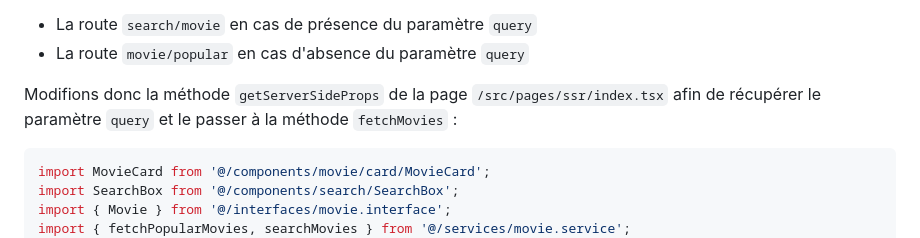
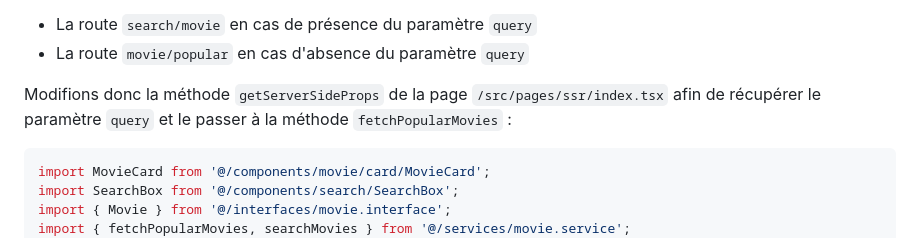
Before and after one commit to Codelab-DevFest-2023/codelab-devfest2023-guide, a Markdown page: next.js.md, the part around the change. GitHub-like rendering.

Commit message:
chore: fetchMovies to fetchPopularMovies

````diff
--- a/next.js.md
+++ b/next.js.md
@@ -535,7 +535,7 @@ Ce paramètre `query` doit être récupéré côté serveur pour apper la bonne
 - La route `search/movie` en cas de présence du paramètre `query`
 - La route `movie/popular` en cas d'absence du paramètre `query`
 
-Modifions donc la méthode `getServerSideProps` de la page `/src/pages/ssr/index.tsx` afin de récupérer le paramètre `query` et le passer à la méthode `fetchMovies` :
+Modifions donc la méthode `getServerSideProps` de la page `/src/pages/ssr/index.tsx` afin de récupérer le paramètre `query` et le passer à la méthode `fetchPopularMovies` :
 
 ```tsx
 import MovieCard from '@/components/movie/card/MovieCard';
````
